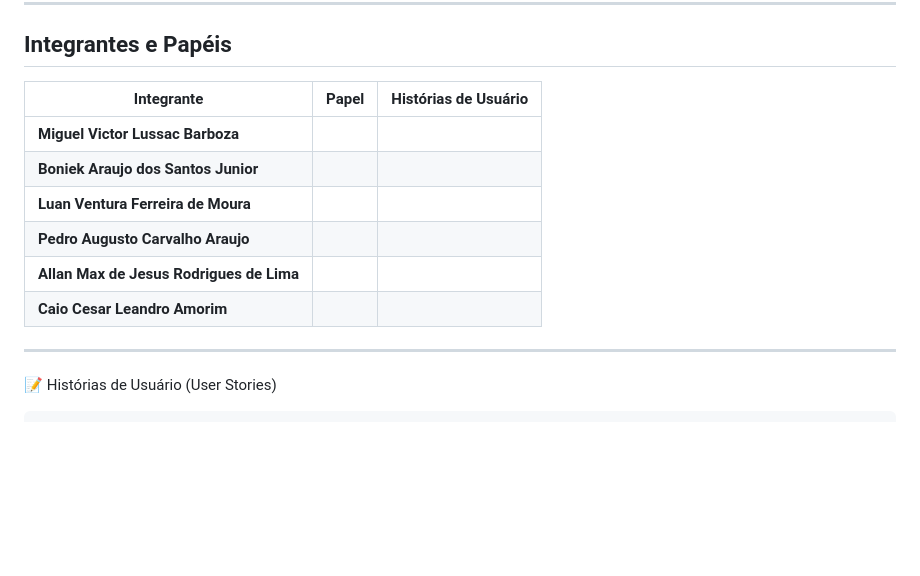
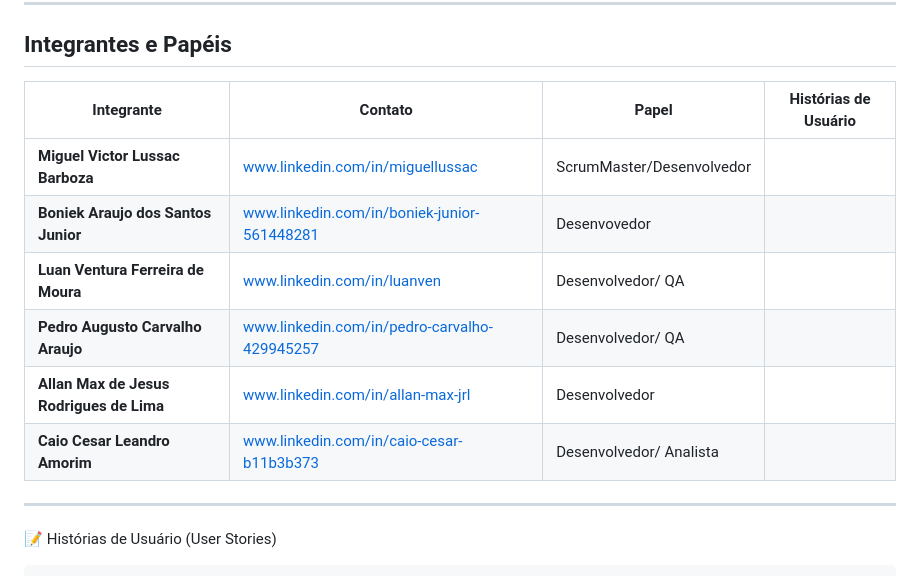
Before and after one commit to MiguelLussac/JogoEmC, a Markdown page: README.md, the part around the change. Rendered like a GitHub page; blank space fills up the shorter version.

```diff
--- a/README.md
+++ b/README.md
@@ -69,14 +69,14 @@ jogo-adivinhacao/
 
 ## Integrantes e Papéis
 
-| Integrante | Papel | Histórias de Usuário |
-|---|---|---|
-| **Miguel Victor Lussac Barboza** |  |  |
-| **Boniek Araujo dos Santos Junior** |  |  |
-| **Luan Ventura Ferreira de Moura** |  |  |
-| **Pedro Augusto Carvalho Araujo** |  |  |
-| **Allan Max de Jesus Rodrigues de Lima** |  |  |
-| **Caio Cesar Leandro Amorim** |  |  |
+| Integrante | Contato | Papel | Histórias de Usuário |
+|---|---|---|---|
+| **Miguel Victor Lussac Barboza** | www.linkedin.com/in/miguellussac | ScrumMaster/Desenvolvedor |  |
+| **Boniek Araujo dos Santos Junior** | www.linkedin.com/in/boniek-junior-561448281 | Desenvovedor |  |
+| **Luan Ventura Ferreira de Moura** | www.linkedin.com/in/luanven | Desenvolvedor/ QA |  |
+| **Pedro Augusto Carvalho Araujo** | www.linkedin.com/in/pedro-carvalho-429945257 | Desenvolvedor/ QA |  |
+| **Allan Max de Jesus Rodrigues de Lima** | www.linkedin.com/in/allan-max-jrl | Desenvolvedor |  |
+| **Caio Cesar Leandro Amorim** | www.linkedin.com/in/caio-cesar-b11b3b373 | Desenvolvedor/ Analista |  |
 
 ---
 
```
